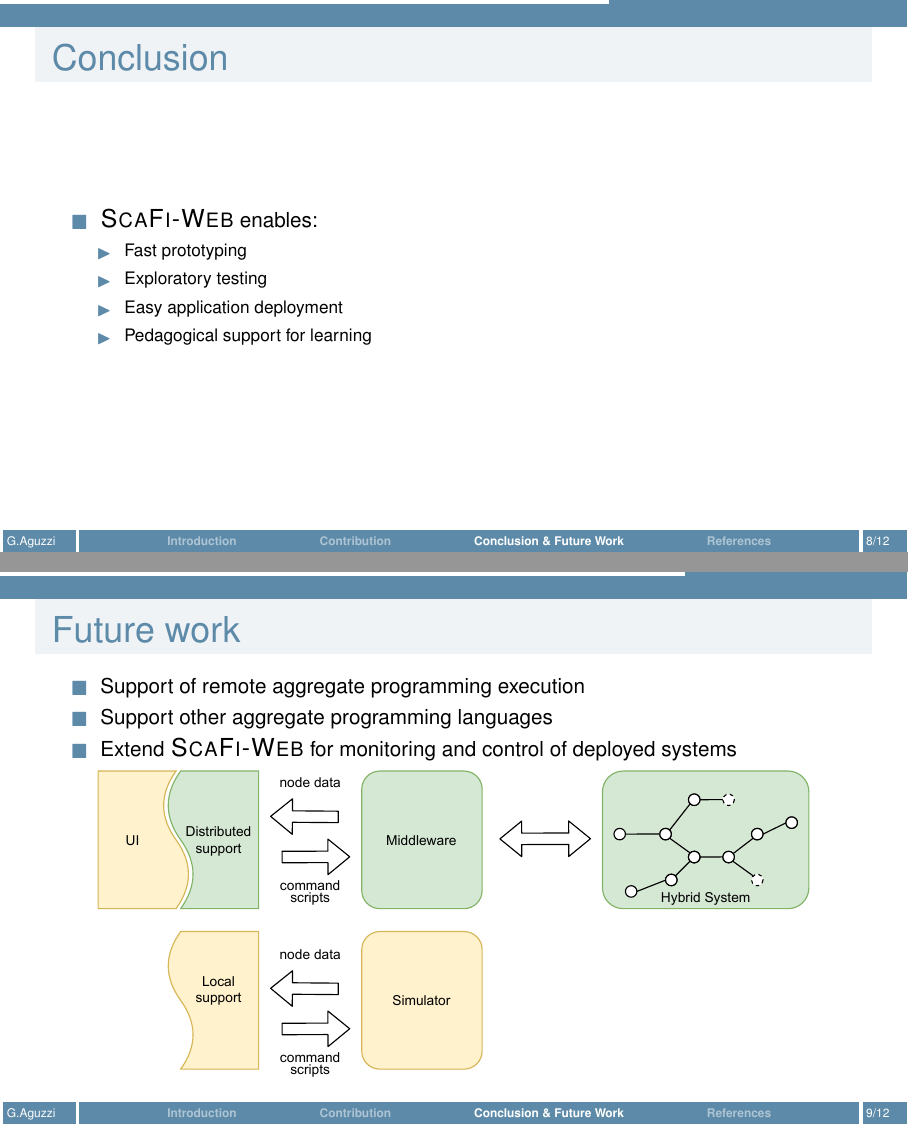
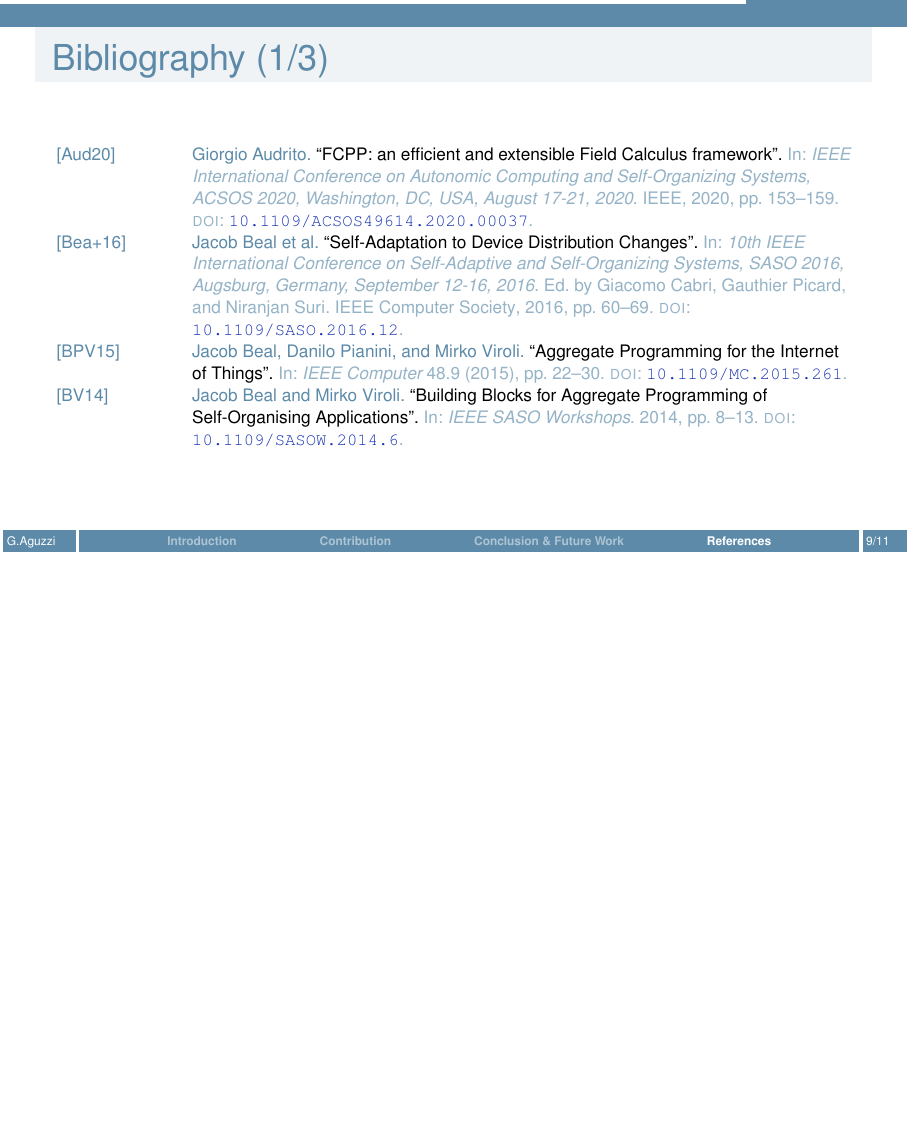
Before and after one commit to cric96/MVC-meets-monad, a LaTeX poster (main.tex): pages 9 and 10 of 13 before the commit and page 10 of 12 after it, the two joined at a grey line, the shorter picture padded with empty space. Compiled offline with pdfLaTeX.

Commit message:
Remove old sections

```diff
--- a/main.tex
+++ b/main.tex
@@ -208,26 +208,7 @@
 
 %\imgh{0.9}{example-image}
 %
-\begin{itemize}
-\item \scafiweb{} enables:
-\iz{
-\item Fast prototyping
-\item Exploratory testing
-\item Easy application deployment
-\item Pedagogical support for learning
-}
-\end{itemize}
 
-\end{frame}
-
-\begin{frame}{Future work}
-
-\begin{itemize}
-\item Support of remote aggregate programming execution
-\item Support other aggregate programming languages
-\item Extend \scafiweb{} for monitoring and control of deployed systems
-\end{itemize}
-\imgh{0.9}{remote-support}
 \end{frame}
 
 \begin{frame}[allowframebreaks]{Bibliography}
```
